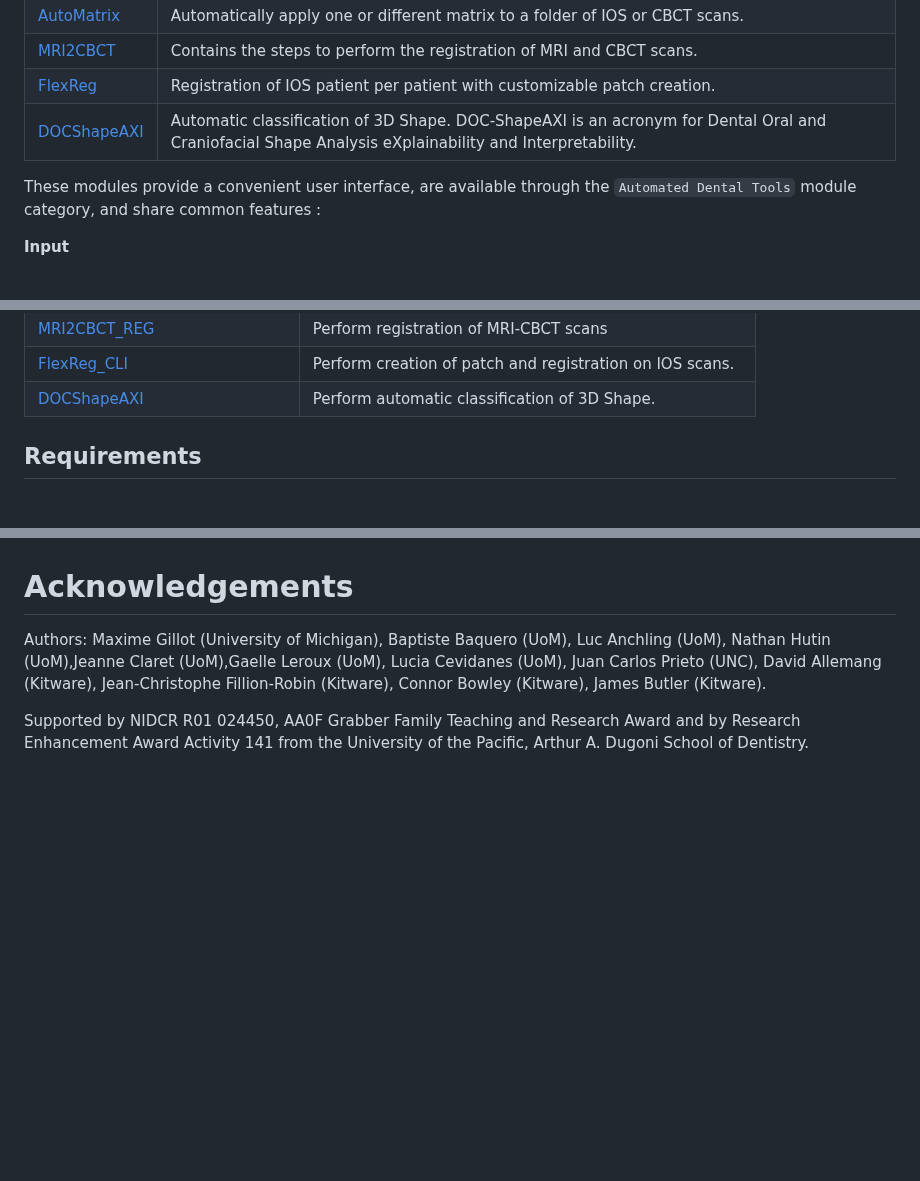
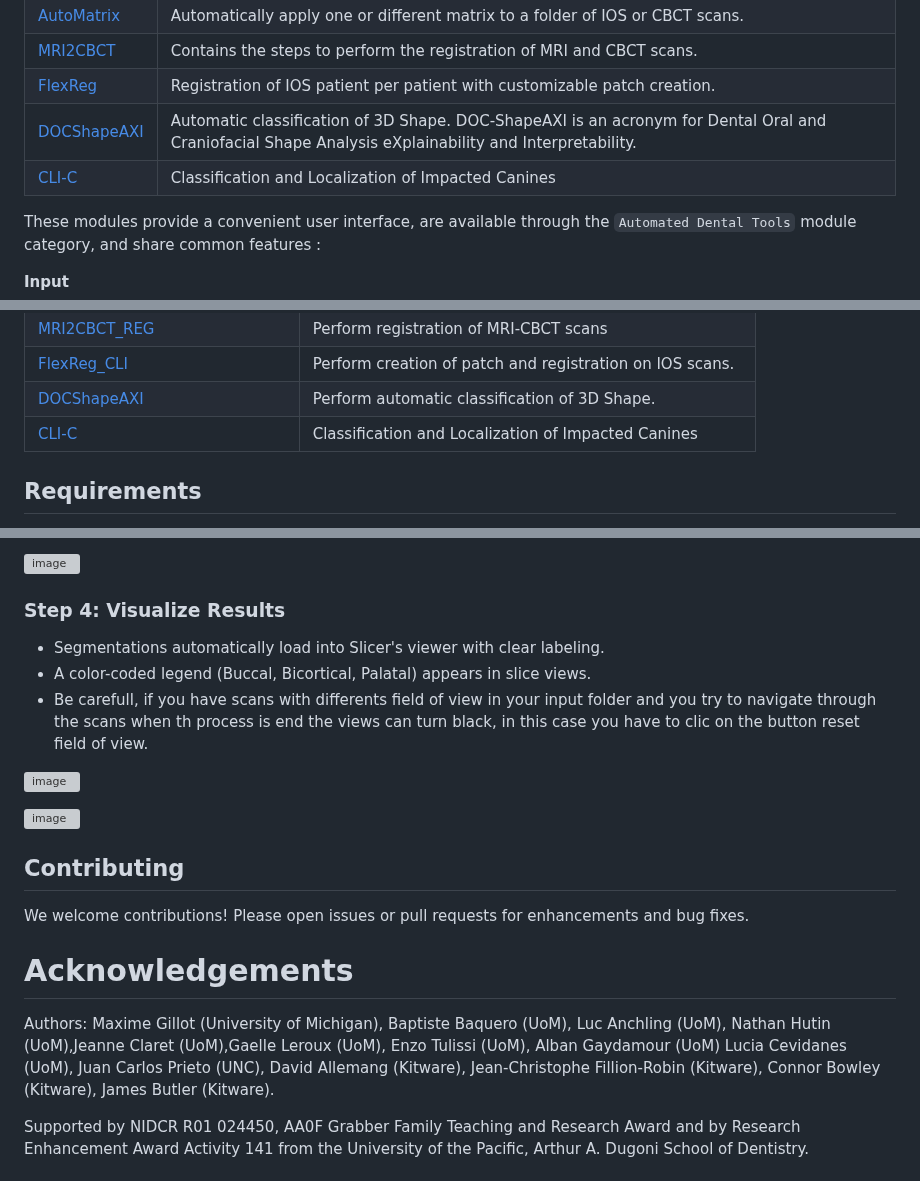
Before and after one commit to DCBIA-OrthoLab/SlicerAutomatedDentalTools, a Markdown page: README.md, 3 parts joined by grey strips. Drawn GitHub-style; blank space fills up the shorter version; grey boxes are pictures that could not be loaded.

```diff
--- a/README.md
+++ b/README.md
@@ -41,6 +41,7 @@ Slicer automated dental tools is an extension that allows users to perform autom
 | [MRI2CBCT](#mri2cbct-module) | Contains the steps to perform the registration of MRI and CBCT scans.|
 | [FlexReg](#flex-reg) | Registration of IOS patient per patient with customizable patch creation. |
 | [DOCShapeAXI](#doc-shapeaxi) | Automatic classification of 3D Shape. DOC-ShapeAXI is an acronym for Dental Oral and Craniofacial Shape Analysis eXplainability and Interpretability. |
+| [CLI-C](#CLI-C-module) |Classification and Localization of Impacted Canines |
 
 
 These modules provide a convenient user interface, are available through the `Automated Dental Tools` module category, and share common features :
@@ -71,6 +72,7 @@ Additionally, the following modules are implemented as python scripted command-l
 | [MRI2CBCT_REG](MRI2CBCT_REG) | Perform registration of MRI-CBCT scans |
 | [FlexReg_CLI](FlexReg_CLI) | Perform creation of patch and registration on IOS scans. |
 | [DOCShapeAXI](DOCShapeAXI_CLI) | Perform automatic classification of 3D Shape. |
+| [CLI-C](CLI-C) |Classification and Localization of Impacted Canines |
 
 
 ## Requirements
@@ -514,6 +581,28 @@ B. a folder named **Explainability** containing the visualization results:
+![image](https://github.com/user-attachments/assets/be74b94e-ff85-4f04-ad33-db2dfd673546)
+
+
+### Step 4: Visualize Results
+
+- Segmentations automatically load into Slicer's viewer with clear labeling.
+- A color-coded legend (Buccal, Bicortical, Palatal) appears in slice views.
+- Be carefull, if you have scans with differents field of view in your input folder and you try to navigate through the scans when th process is end the views can turn black, in this case you have to clic on the button reset field of view.
+
+![image](https://github.com/user-attachments/assets/d5ebffe7-08c9-4e06-bbbf-5b391d5caa8e)
+
+
+![image](https://github.com/user-attachments/assets/eb032449-9653-43d6-a83b-b9019e3fe39a)
+
+
+
+
+## Contributing
+
+
+
+We welcome contributions! Please open issues or pull requests for enhancements and bug fixes.
 # Acknowledgements
 
-Authors: Maxime Gillot (University of Michigan), Baptiste Baquero (UoM), Luc Anchling (UoM), Nathan Hutin (UoM),Jeanne Claret (UoM),Gaelle Leroux (UoM), Lucia Cevidanes (UoM), Juan Carlos Prieto (UNC), David Allemang (Kitware), Jean-Christophe Fillion-Robin (Kitware), Connor Bowley (Kitware), James Butler (Kitware).
+Authors: Maxime Gillot (University of Michigan), Baptiste Baquero (UoM), Luc Anchling (UoM), Nathan Hutin (UoM),Jeanne Claret (UoM),Gaelle Leroux (UoM), Enzo Tulissi (UoM), Alban Gaydamour (UoM) Lucia Cevidanes (UoM), Juan Carlos Prieto (UNC), David Allemang (Kitware), Jean-Christophe Fillion-Robin (Kitware), Connor Bowley (Kitware), James Butler (Kitware).
 
 Supported by NIDCR R01 024450, AA0F Grabber Family Teaching and Research Award and by Research Enhancement Award Activity 141 from the University of the Pacific, Arthur A. Dugoni School of Dentistry.
 
```
Also changed, not shown: other parts of README.md (+65 -0 lines), CLIC/Resources/Icons/CLIC.png (added), 16 other files.
